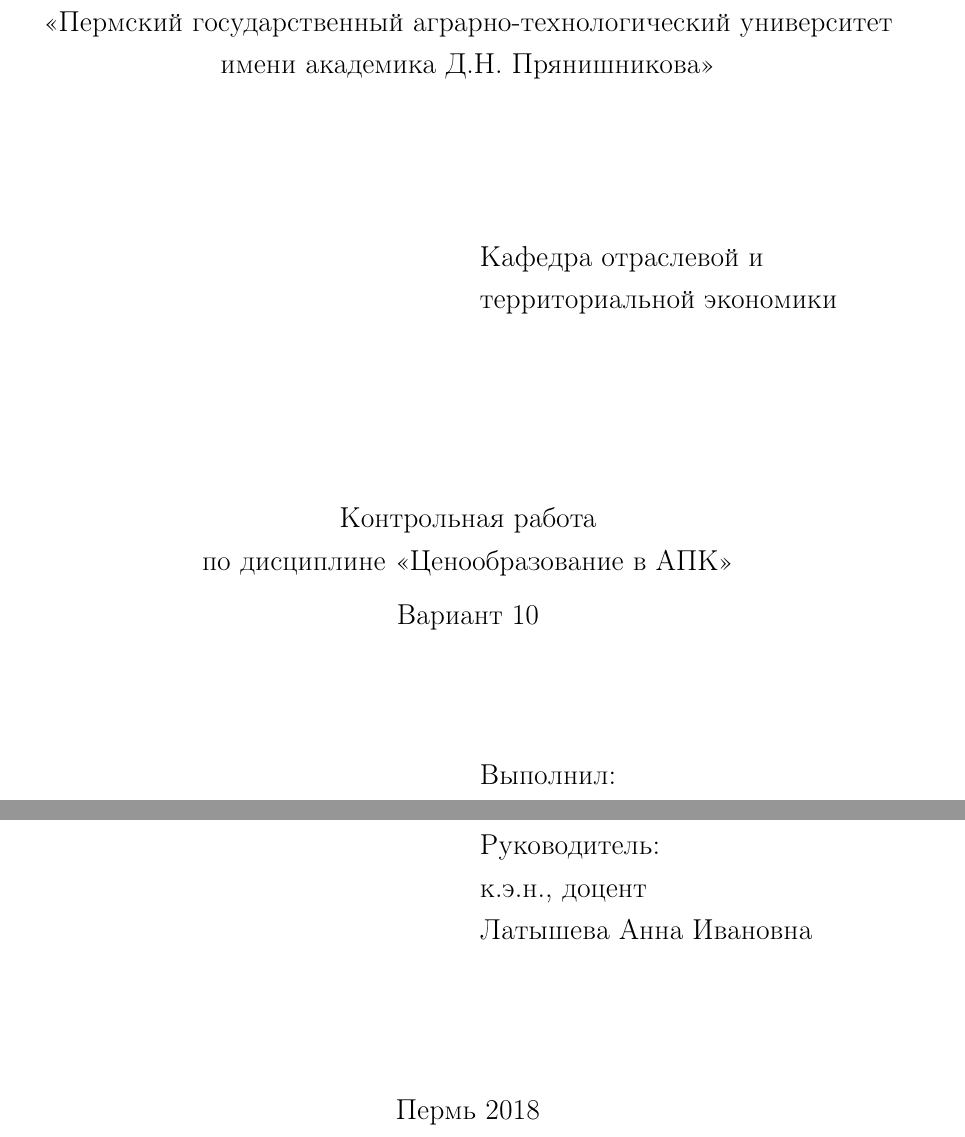
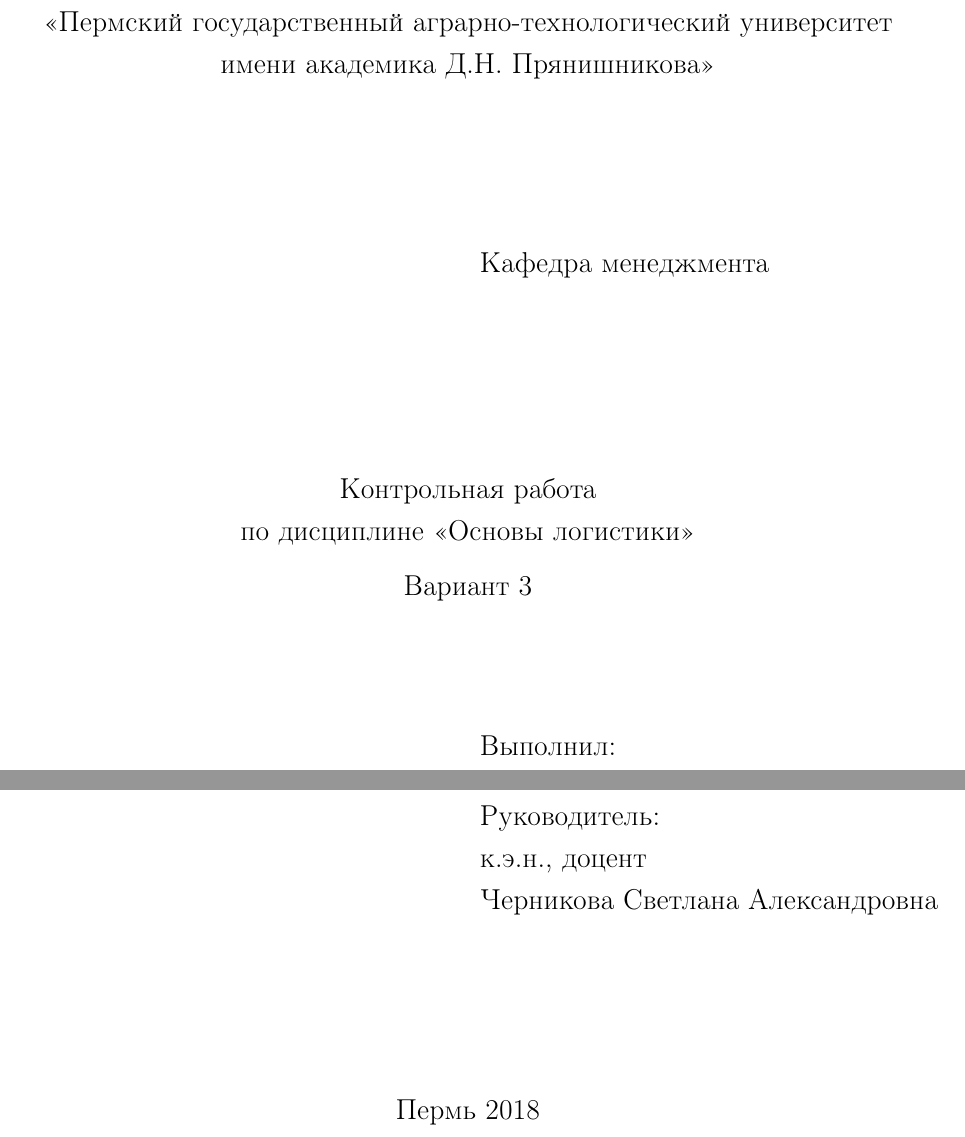
Before and after one commit to kuznetsov2/textemp, a LaTeX document (Main.tex, which reads titlist.tex): two parts of page 1 of 7, joined at a grey line, cut so that both start at the same text. Compiled offline with pdfLaTeX.

Commit message:
txs auto checkin

```diff
--- a/titlist.tex
+++ b/titlist.tex
@@ -7,18 +7,18 @@
 \end{center}
 \vspace{10ex}
 \begin{tabularx}{\textwidth}{XX}
-	& Кафедра отраслевой и \\
-	& территориальной экономики
+	& Кафедра менеджмента \\
+%	& территориальной экономики
 \end{tabularx}
 \begin{center}
 	\vspace{13ex}
 	Контрольная работа\\
-	по дисциплине <<Ценообразование в АПК>> \\
+	по дисциплине <<Основы логистики>> \\
 %	\vspace{1ex}
 %	на тему <<Экономическая эффективность инвестиционной\\ деятельности предприятия на примере ООО <<Агрофирма Острожка>>
 	\vspace{1ex}
 
-	Вариант 10
+	Вариант 3
 \end{center}
 	\vspace{8ex}
 	\begin{tabularx}{\textwidth}{XX}
@@ -30,7 +30,7 @@
 	& Шифр Мн-13-204\\
 	& Руководитель:\\
 	& к.э.н., доцент\\
-	& Латышева Анна Ивановна\\
+	& Черникова Светлана Александровна\\
 	\end{tabularx}
 \begin{center}
 	\vfill
```
